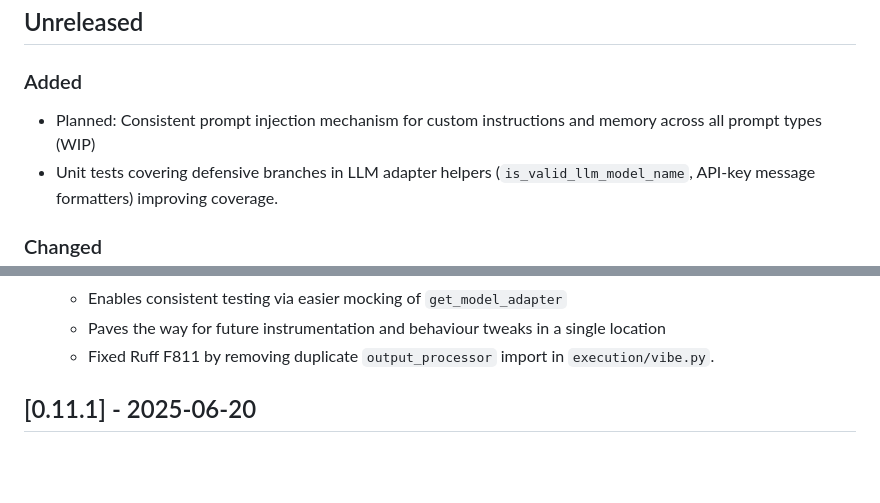
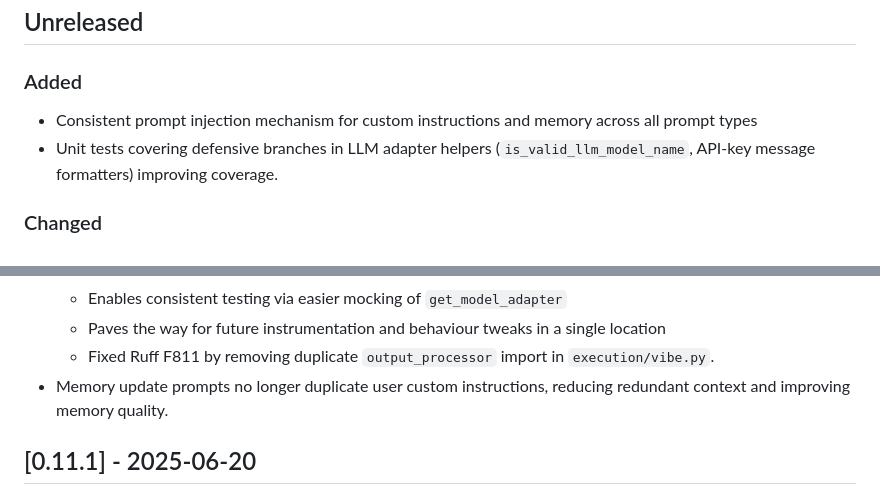
Before and after one commit to othercriteria/vibectl, a Markdown page: CHANGELOG.md, 2 parts joined by grey strips. Drawn GitHub-style; blank space fills up the shorter version.

Commit message:
docs: update changelog and remove completed PLANNED_CHANGES.md

```diff
--- a/CHANGELOG.md
+++ b/CHANGELOG.md
@@ -8,7 +8,7 @@ and this project adheres to [Semantic Versioning](https://semver.org/spec/v2.0.0
 ## Unreleased
 
 ### Added
-- Planned: Consistent prompt injection mechanism for custom instructions and memory across all prompt types (WIP)
+- Consistent prompt injection mechanism for custom instructions and memory across all prompt types
 - Unit tests covering defensive branches in LLM adapter helpers (`is_valid_llm_model_name`, API-key message formatters) improving coverage.
 
 ### Changed
@@ -34,6 +34,7 @@ and this project adheres to [Semantic Versioning](https://semver.org/spec/v2.0.0
   - Enables consistent testing via easier mocking of `get_model_adapter`
   - Paves the way for future instrumentation and behaviour tweaks in a single location
   - Fixed Ruff F811 by removing duplicate `output_processor` import in `execution/vibe.py`.
+- Memory update prompts no longer duplicate user custom instructions, reducing redundant context and improving memory quality.
 
 ## [0.11.1] - 2025-06-20
 
```
Also changed, not shown: PLANNED_CHANGES.md (deleted, +0 -70 lines).
